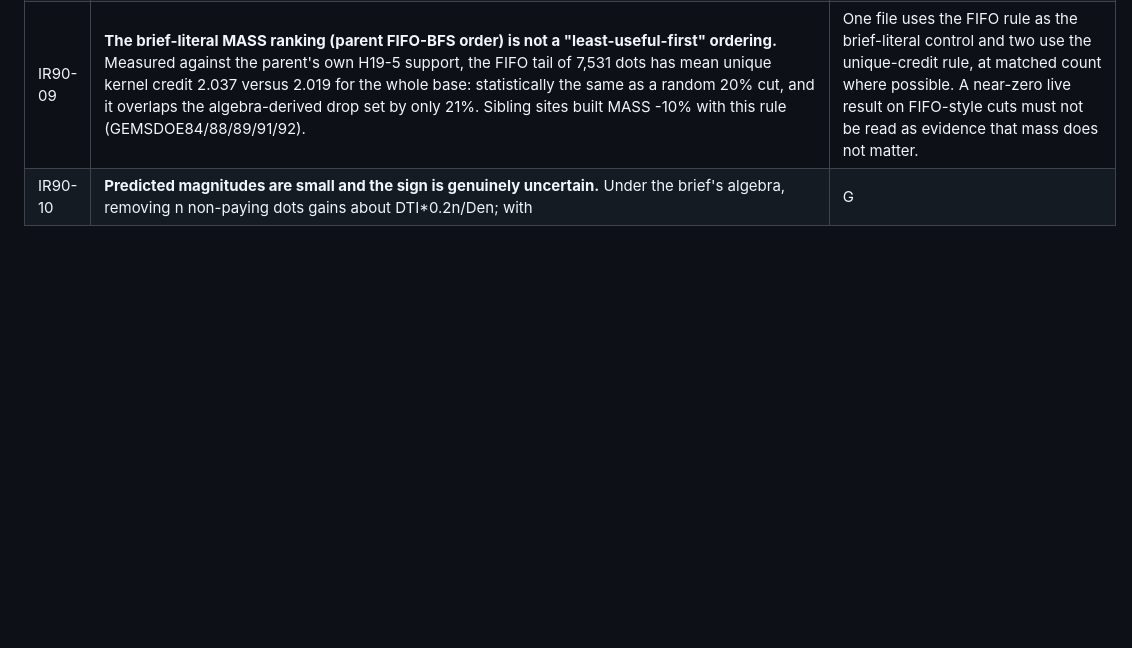
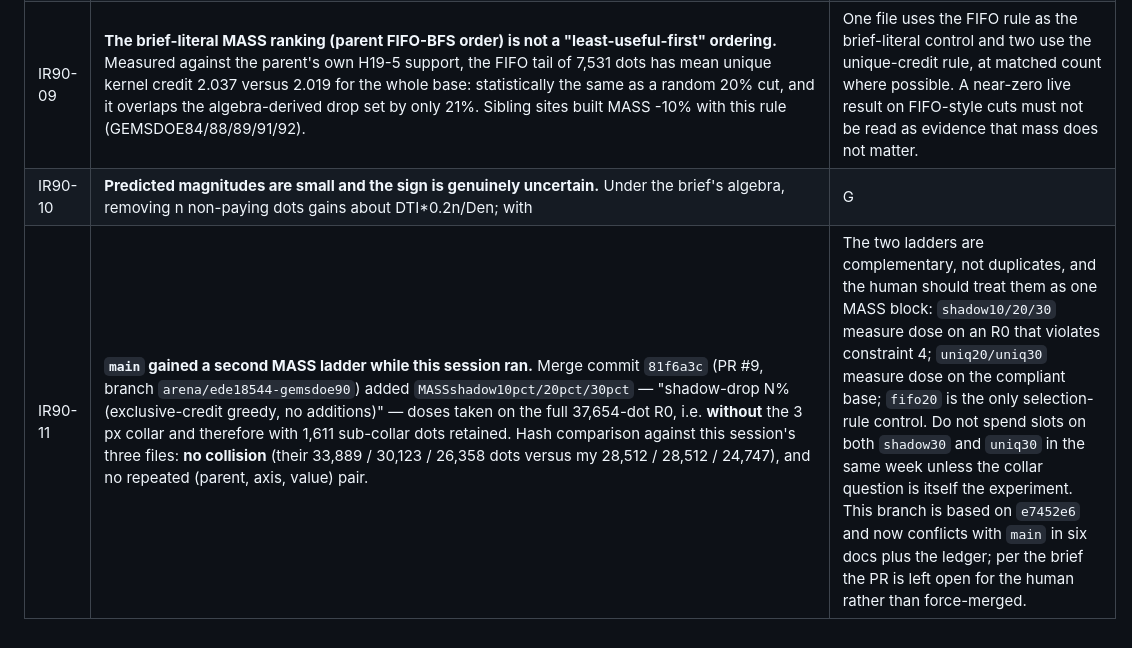
Before and after one commit to buffedlizard55-lab/GEMSDOE90, a Markdown page: IRREGULARITIES.md, the part around the change. Rendered like a GitHub page; blank space fills up the shorter version.

Commit message:
Record main's parallel MASS ladder (IR90-11) and the cross-ladder slot guidance
Co-authored-by: arena-agent <297053741+arena-agent@users.noreply.github.com>

```diff
--- a/IRREGULARITIES.md
+++ b/IRREGULARITIES.md
@@ -12,3 +12,4 @@
 | IR90-08 | **The catalogue hide-and-recover PROXY is identically 0 for every file that obeys constraint 4.** The kernel radius is exactly 3 px (https://www.drivendata.org/competitions/306/competition-doe-gems/page/967/) and no compliant dot may sit within 3 px of a catalogue pixel, so T on catalogue positives is 0 by construction. R0 scores 0.0044 only because 1,611 of its dots violate the collar. | The proxy is reported as **unavailable**, not as a negative result, and is not used to rank or gate anything (`evidence/diagnostics_mass.json`). Do not read a 0.000 proxy as evidence against a candidate. |
 | IR90-09 | **The brief-literal MASS ranking (parent FIFO-BFS order) is not a "least-useful-first" ordering.** Measured against the parent's own H19-5 support, the FIFO tail of 7,531 dots has mean unique kernel credit 2.037 versus 2.019 for the whole base: statistically the same as a random 20% cut, and it overlaps the algebra-derived drop set by only 21%. Sibling sites built MASS -10% with this rule (GEMSDOE84/88/89/91/92). | One file uses the FIFO rule as the brief-literal control and two use the unique-credit rule, at matched count where possible. A near-zero live result on FIFO-style cuts must not be read as evidence that mass does not matter. |
 | IR90-10 | **Predicted magnitudes are small and the sign is genuinely uncertain.** Under the brief's algebra, removing n non-paying dots gains about DTI*0.2n/Den; with |G| hidden (20k-60k) that is +0.008 to +0.022 for 7,531 dots if every removed dot is off truth, and -0.031 to -0.085 if half of them sit on truth with credit 0.5. | Predictions are stated as intervals and the 0.01 evidence bar is applied in advance: `uniq30` is the only file whose optimistic end clears it. No further mass dose below 40% is worth a slot until a receipt exists. |
+| IR90-11 | **`main` gained a second MASS ladder while this session ran.** Merge commit `81f6a3c` (PR #9, branch `arena/ede18544-gemsdoe90`) added `MASSshadow10pct/20pct/30pct` — "shadow-drop N% (exclusive-credit greedy, no additions)" — doses taken on the full 37,654-dot R0, i.e. **without** the 3 px collar and therefore with 1,611 sub-collar dots retained. Hash comparison against this session's three files: **no collision** (their 33,889 / 30,123 / 26,358 dots versus my 28,512 / 28,512 / 24,747), and no repeated (parent, axis, value) pair. | The two ladders are complementary, not duplicates, and the human should treat them as one MASS block: `shadow10/20/30` measure dose on an R0 that violates constraint 4; `uniq20/uniq30` measure dose on the compliant base; `fifo20` is the only selection-rule control. Do not spend slots on both `shadow30` and `uniq30` in the same week unless the collar question is itself the experiment. This branch is based on `e7452e6` and now conflicts with `main` in six docs plus the ledger; per the brief the PR is left open for the human rather than force-merged. |
```
Also changed, not shown: SLOT_PLAN.md (+8 -0 lines).
